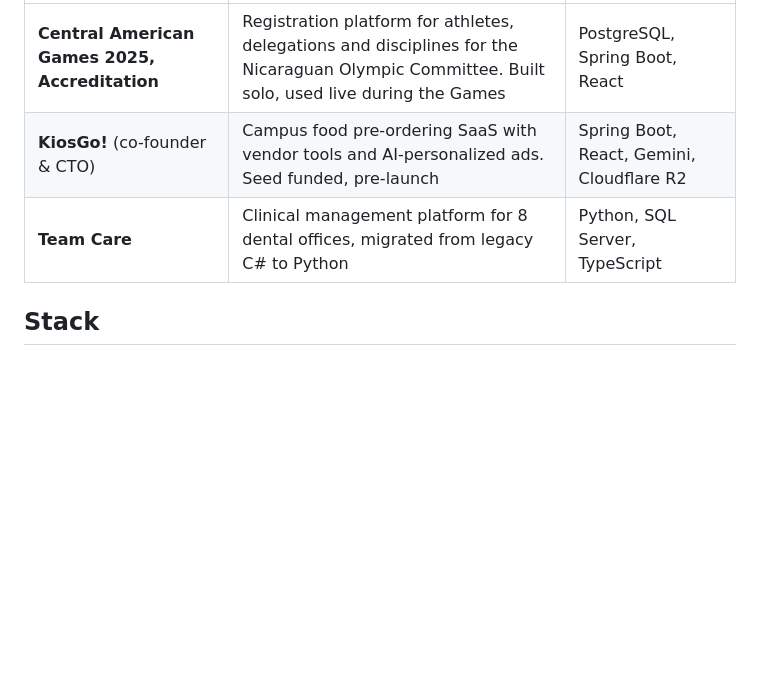
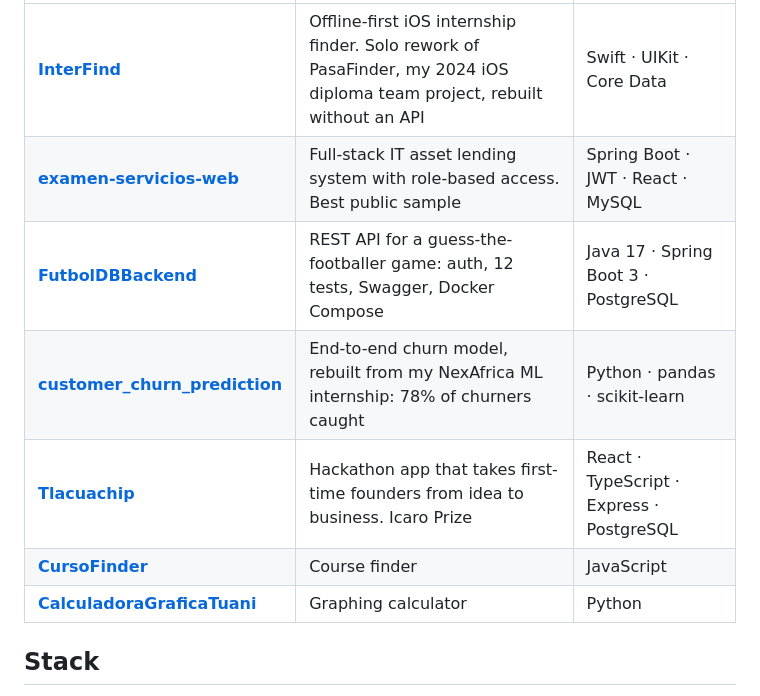
Before and after one commit to Da1vReyes/Da1vReyes, a Markdown page: README.md, the part around one of its changes. GitHub-like rendering; blank space fills up the shorter version.

```diff
--- a/README.md
+++ b/README.md
@@ -25,7 +56,11 @@ Available for backend and platform work, on contract or full-time.
 |---|---|---|
-| **Central American Games 2025, Accreditation** | Registration platform for athletes, delegations and disciplines for the Nicaraguan Olympic Committee. Built solo, used live during the Games | PostgreSQL, Spring Boot, React |
-| **KiosGo!** (co-founder & CTO) | Campus food pre-ordering SaaS with vendor tools and AI-personalized ads. Seed funded, pre-launch | Spring Boot, React, Gemini, Cloudflare R2 |
-| **Team Care** | Clinical management platform for 8 dental offices, migrated from legacy C# to Python | Python, SQL Server, TypeScript |
+| [**InterFind**](https://github.com/Da1vReyes/InterFind) | Offline-first iOS internship finder. Solo rework of PasaFinder, my 2024 iOS diploma team project, rebuilt without an API | Swift · UIKit · Core Data |
+| [**examen-servicios-web**](https://github.com/Da1vReyes/examen-servicios-web) | Full-stack IT asset lending system with role-based access. Best public sample | Spring Boot · JWT · React · MySQL |
+| [**FutbolDBBackend**](https://github.com/Da1vReyes/FutbolDBBackend) | REST API for a guess-the-footballer game: auth, 12 tests, Swagger, Docker Compose | Java 17 · Spring Boot 3 · PostgreSQL |
+| [**customer_churn_prediction**](https://github.com/Da1vReyes/customer_churn_prediction) | End-to-end churn model, rebuilt from my NexAfrica ML internship: 78% of churners caught | Python · pandas · scikit-learn |
+| [**Tlacuachip**](https://github.com/Da1vReyes/Tlacuachip) | Hackathon app that takes first-time founders from idea to business. Icaro Prize | React · TypeScript · Express · PostgreSQL |
+| [**CursoFinder**](https://github.com/Da1vReyes/CursoFinder) | Course finder | JavaScript |
+| [**CalculadoraGraficaTuani**](https://github.com/Da1vReyes/CalculadoraGraficaTuani) | Graphing calculator | Python |
 
 ## Stack
 
```
Also changed, not shown: other parts of README.md (+53 -32 lines), assets/blackmotion.jpg (added), assets/games.jpg (added), assets/kiosgo.jpg (added), assets/teamcare.jpg (added), 2 other files.
